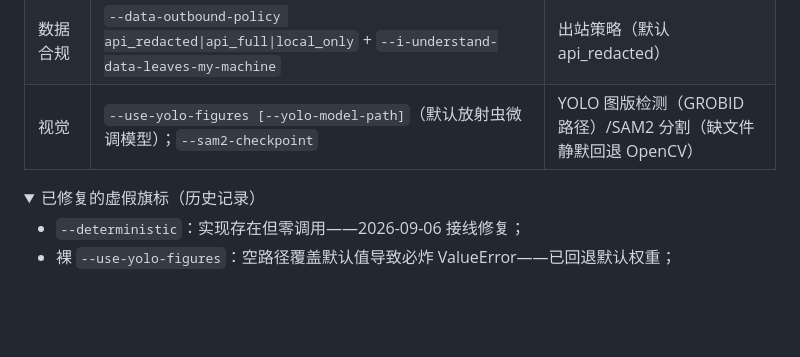
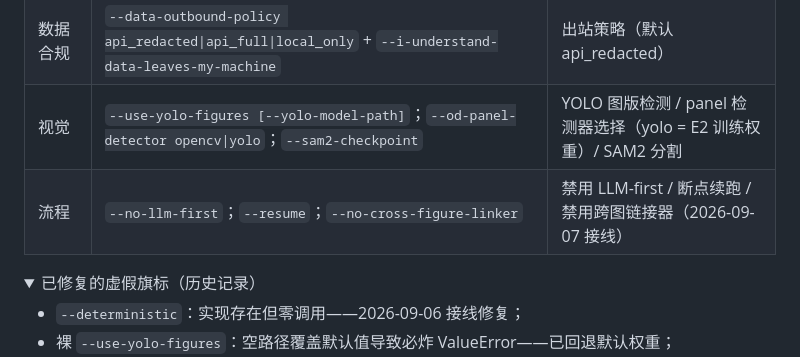
Before and after one commit to syxscott/RLPE-Radiolarian-Plate-Extractor, a Markdown page: README.md, the part around the change. Rendered like a GitHub page; folded sections open; blank space fills up the shorter version.

```diff
--- a/README.md
+++ b/README.md
@@ -181,7 +181,8 @@ matches.jsonl + run_output.json（schema v1.3.0）→ 导出器族
 | 性能 | `--num-workers`（1-32）`--render-dpi` | 并发与渲染精度 |
 | 导出 | `--export-csv / --export-json / --export-jsonl` | 三通道独立触发 |
 | 数据合规 | `--data-outbound-policy api_redacted\|api_full\|local_only` + `--i-understand-data-leaves-my-machine` | 出站策略（默认 api_redacted） |
-| 视觉 | `--use-yolo-figures [--yolo-model-path]`（默认放射虫微调模型）；`--sam2-checkpoint` | YOLO 图版检测（GROBID 路径）/SAM2 分割（缺文件静默回退 OpenCV） |
+| 视觉 | `--use-yolo-figures [--yolo-model-path]`；`--od-panel-detector opencv\|yolo`；`--sam2-checkpoint` | YOLO 图版检测 / panel 检测器选择（yolo = E2 训练权重）/ SAM2 分割 |
+| 流程 | `--no-llm-first`；`--resume`；`--no-cross-figure-linker` | 禁用 LLM-first / 断点续跑 / 禁用跨图链接器（2026-09-07 接线） |
 
 <details>
 <summary>已修复的虚假旗标（历史记录）</summary>
```
Also changed, not shown: SCHEMA.md (+2 -2 lines).
